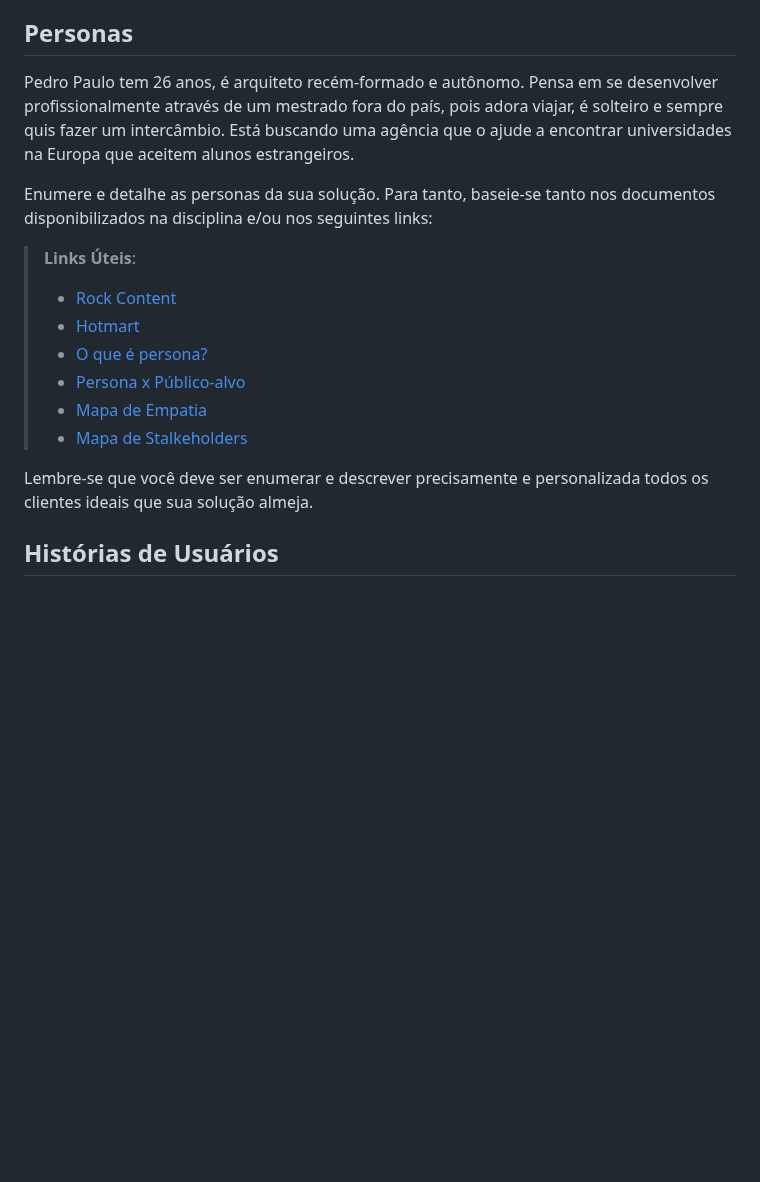
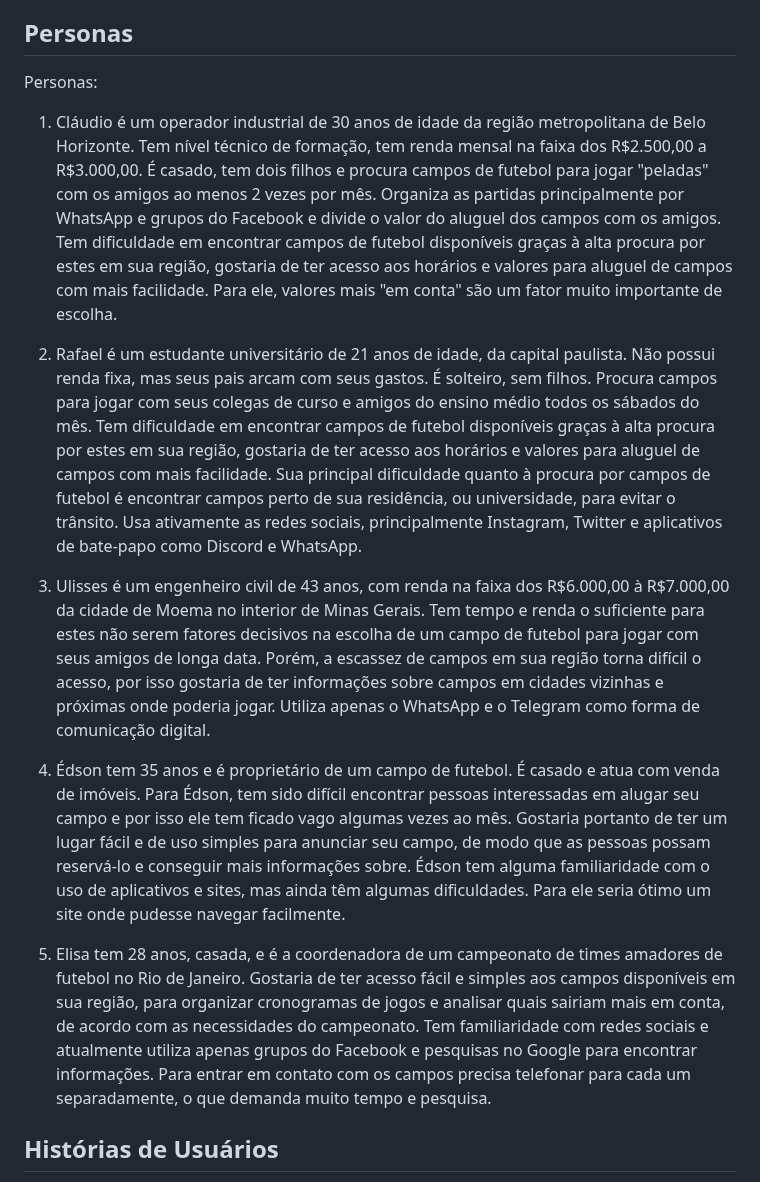
Before and after one commit to ICEI-PUC-Minas-PMV-SI/pmv-si-2023-1-e1-proj-web-t3-campos_de_futebol, a Markdown page: docs/especification.md, the part around the change. Drawn GitHub-style; blank space fills up the shorter version.

Commit message:
Update especification.md
adição das personas

```diff
--- a/docs/especification.md
+++ b/docs/especification.md
@@ -6,19 +6,25 @@ Com o uso de tecnologias como geolocalização e integração com o Google Maps,
 
 ## Personas
 
-Pedro Paulo tem 26 anos, é arquiteto recém-formado e autônomo. Pensa em se desenvolver profissionalmente através de um mestrado fora do país, pois adora viajar, é solteiro e sempre quis fazer um intercâmbio. Está buscando uma agência que o ajude a encontrar universidades na Europa que aceitem alunos estrangeiros.
+Personas:
+1. Cláudio é um operador industrial de 30 anos de idade da região metropolitana de Belo Horizonte. Tem nível técnico de formação, tem renda mensal na faixa dos R$2.500,00 a R$3.000,00. É casado, tem dois filhos e procura campos de futebol para jogar "peladas" com os
+amigos ao menos 2 vezes por mês. Organiza as partidas principalmente por WhatsApp e grupos do Facebook e divide o valor do aluguel dos campos
+com os amigos. Tem dificuldade em encontrar campos de futebol disponíveis graças à alta procura por estes em sua região, gostaria de ter acesso
+aos horários e valores para aluguel de campos com mais facilidade. Para ele, valores mais "em conta" são um fator muito importante de escolha.
 
-Enumere e detalhe as personas da sua solução. Para tanto, baseie-se tanto nos documentos disponibilizados na disciplina e/ou nos seguintes links:
+2. Rafael é um estudante universitário de 21 anos de idade, da capital paulista. Não possui renda fixa, mas seus pais arcam com seus gastos.
+É solteiro, sem filhos. Procura campos para jogar com seus colegas de curso e amigos do ensino médio todos os sábados do mês. Tem dificuldade em
+encontrar campos de futebol disponíveis graças à alta procura por estes em sua região, gostaria de ter acesso aos horários e valores para aluguel
+de campos com mais facilidade. Sua principal dificuldade quanto à procura por campos de futebol é encontrar campos perto de sua residência,
+ou universidade, para evitar o trânsito. Usa ativamente as redes sociais, principalmente Instagram, Twitter e aplicativos de bate-papo como Discord e WhatsApp.
 
-> **Links Úteis**:
-> - [Rock Content](https://rockcontent.com/blog/personas/)
-> - [Hotmart](https://blog.hotmart.com/pt-br/como-criar-persona-negocio/)
-> - [O que é persona?](https://resultadosdigitais.com.br/blog/persona-o-que-e/)
-> - [Persona x Público-alvo](https://flammo.com.br/blog/persona-e-publico-alvo-qual-a-diferenca/)
-> - [Mapa de Empatia](https://resultadosdigitais.com.br/blog/mapa-da-empatia/)
-> - [Mapa de Stalkeholders](https://www.racecomunicacao.com.br/blog/como-fazer-o-mapeamento-de-stakeholders/)
->
-Lembre-se que você deve ser enumerar e descrever precisamente e personalizada todos os clientes ideais que sua solução almeja.
+3. Ulisses é um engenheiro civil de 43 anos, com renda na faixa dos R$6.000,00 à R$7.000,00 da cidade de Moema no interior de Minas Gerais.
+Tem tempo e renda o suficiente para estes não serem fatores decisivos na escolha de um campo de futebol para jogar com seus amigos de longa data.
+Porém, a escassez de campos em sua região torna difícil o acesso, por isso gostaria de ter informações sobre campos em cidades vizinhas e próximas onde poderia jogar. Utiliza apenas o WhatsApp e o Telegram como forma de comunicação digital.
+
+4. Édson tem 35 anos e é proprietário de um campo de futebol. É casado e atua com venda de imóveis. Para Édson, tem sido difícil encontrar pessoas interessadas em alugar seu campo e por isso ele tem ficado vago algumas vezes ao mês. Gostaria portanto de ter um lugar fácil e de uso simples para anunciar seu campo, de modo que as pessoas possam reservá-lo e conseguir mais informações sobre. Édson tem alguma familiaridade com o uso de aplicativos e sites, mas ainda têm algumas dificuldades. Para ele seria ótimo um site onde pudesse navegar facilmente.
+
+5. Elisa tem 28 anos, casada, e é a coordenadora de um campeonato de times amadores de futebol no Rio de Janeiro. Gostaria de ter acesso fácil e simples aos campos disponíveis em sua região, para organizar cronogramas de jogos e analisar quais sairiam mais em conta, de acordo com as necessidades do campeonato. Tem familiaridade com redes sociais e atualmente utiliza apenas grupos do Facebook e pesquisas no Google para encontrar informações. Para entrar em contato com os campos precisa telefonar para cada um separadamente, o que demanda muito tempo e pesquisa.
 
 ## Histórias de Usuários
 
```
